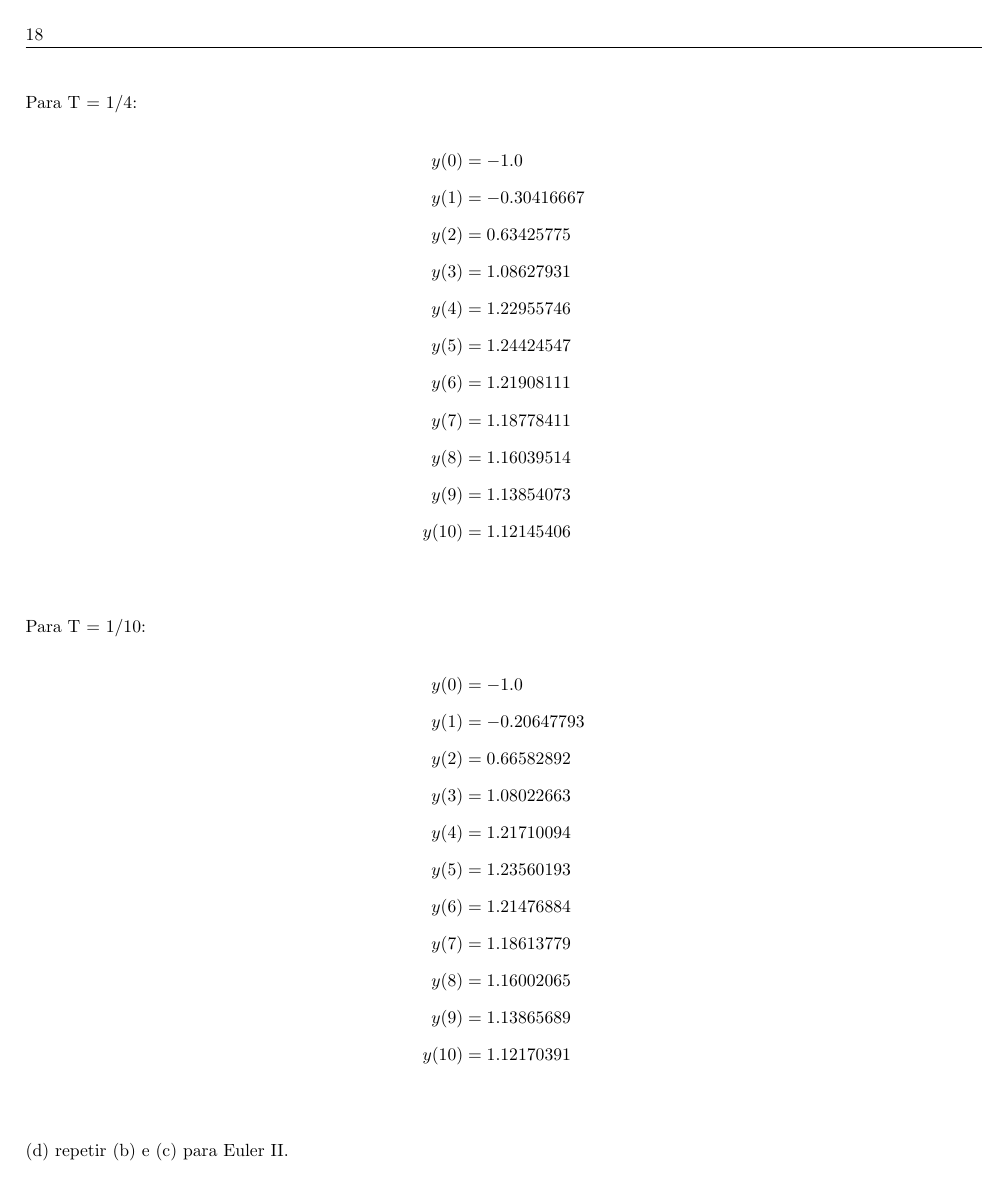
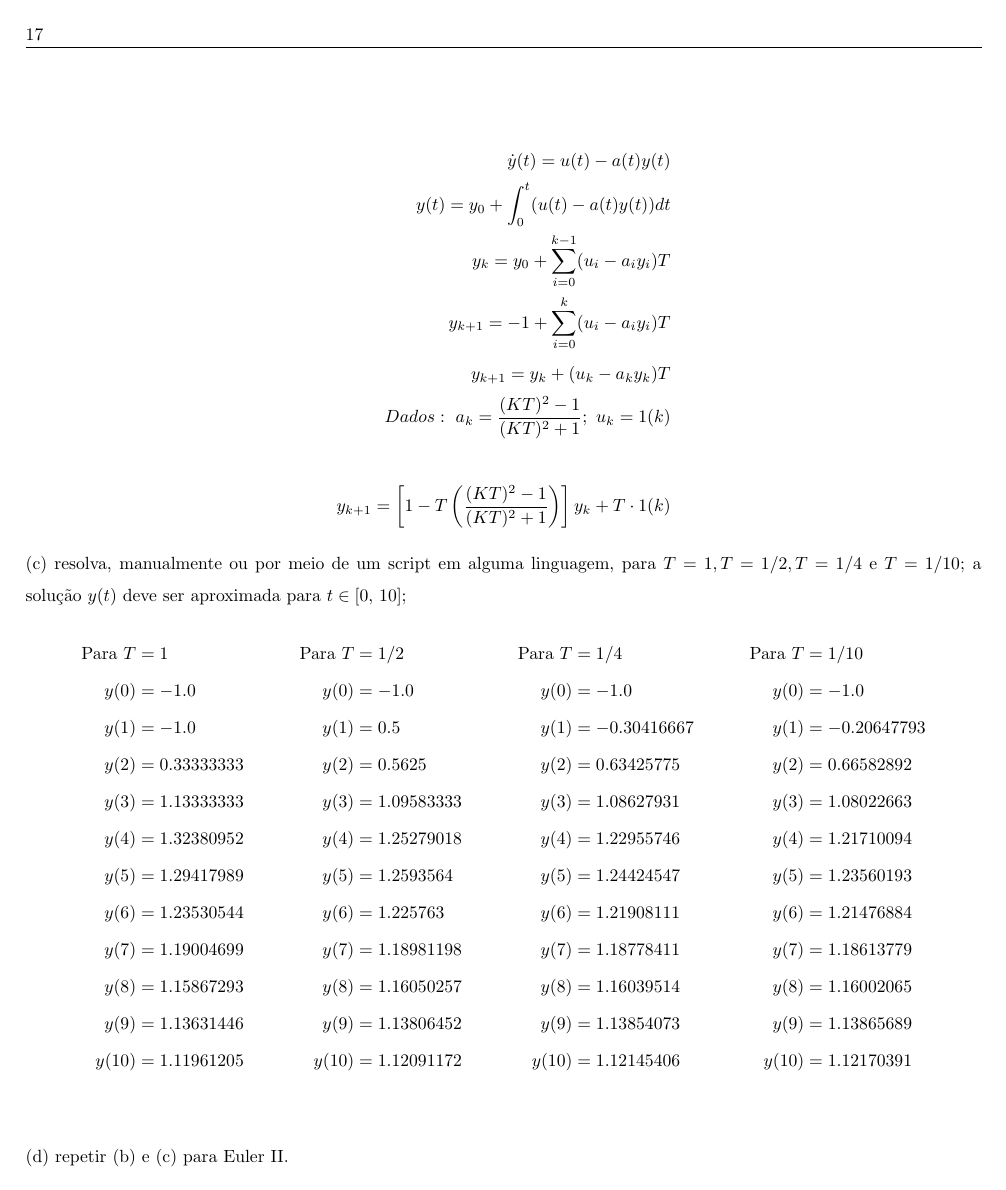
Before and after one commit to mhscardoso/Sig.Sistems, a LaTeX document (Trabalho 5/Trabalho5.tex): page 18 of 19 before the commit and page 17 of 18 after it. Compiled offline with pdfLaTeX.

Commit message:
Question 4 - d and a beautiful 5 c)

```diff
--- a/Trabalho 5/Trabalho5.tex
+++ b/Trabalho 5/Trabalho5.tex
@@ -727,30 +703,15 @@ Para T = 1/2:
-Para T = 1/4:
-\begin{align*}
-    y(0) &= -1.0\\
-    y(1) &= -0.30416667\\
-    y(2) &= 0.63425775\\
-    y(3) &= 1.08627931\\
-    y(4) &= 1.22955746\\
-    y(5) &= 1.24424547\\
-    y(6) &= 1.21908111\\
-    y(7) &= 1.18778411\\
-    y(8) &= 1.16039514\\
-    y(9) &= 1.13854073\\
-    y(10) &= 1.12145406\\
-\end{align*}
-Para T = 1/10:
-\begin{align*}
-    y(0) &= -1.0\\
-    y(1) &= -0.20647793\\
-    y(2) &= 0.66582892\\
-    y(3) &= 1.08022663\\
-    y(4) &= 1.21710094\\
-    y(5) &= 1.23560193\\
-    y(6) &= 1.21476884\\
-    y(7) &= 1.18613779\\
-    y(8) &= 1.16002065\\
-    y(9) &= 1.13865689\\
-    y(10) &= 1.12170391\\
+    \text{Para } T &= 1  & \text{Para } T &= 1/2   &  \text{Para } T &= 1/4       & \text{Para } T &= 1/10\\
+    y(0) &= -1.0        & y(0)  &= -1.0        &  y(0) &= -1.0             &  y(0) &= -1.0\\
+    y(1) &= -1.0        & y(1)  &= 0.5         &  y(1) &= -0.30416667      &  y(1) &= -0.20647793\\
+    y(2) &= 0.33333333  & y(2)  &= 0.5625      &  y(2) &= 0.63425775       &  y(2) &= 0.66582892\\
+    y(3) &= 1.13333333  & y(3)  &= 1.09583333  &  y(3) &= 1.08627931       &  y(3) &= 1.08022663\\
+    y(4) &= 1.32380952  & y(4)  &= 1.25279018  &  y(4) &= 1.22955746       &  y(4) &= 1.21710094\\
+    y(5) &= 1.29417989  & y(5)  &= 1.2593564   &  y(5) &= 1.24424547       &  y(5) &= 1.23560193\\
+    y(6) &= 1.23530544  & y(6)  &= 1.225763    &  y(6) &= 1.21908111       &  y(6) &= 1.21476884\\
+    y(7) &= 1.19004699  & y(7)  &= 1.18981198  &  y(7) &= 1.18778411       &  y(7) &= 1.18613779\\
+    y(8) &= 1.15867293  & y(8)  &= 1.16050257  &  y(8) &= 1.16039514       &  y(8) &= 1.16002065\\
+    y(9) &= 1.13631446  & y(9)  &= 1.13806452  &  y(9) &= 1.13854073       &  y(9) &= 1.13865689\\
+    y(10) &= 1.11961205 & y(10) &= 1.12091172  &  y(10) &= 1.12145406      &  y(10) &= 1.12170391\\
 \end{align*}
 
 (d) repetir (b) e (c) para Euler II.
```
Also changed, not shown: Trabalho 5/Trabalho5.pdf, Trabalho 5/images/questao4d.jpg (added), Trabalho 5/Trabalho5.tex (32 more changed lines), 1 other file.
